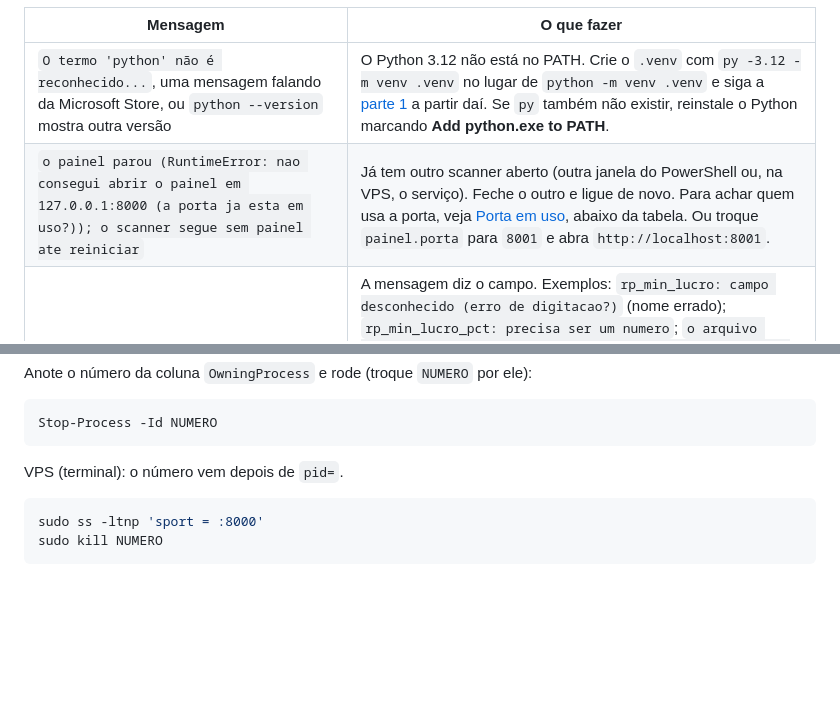
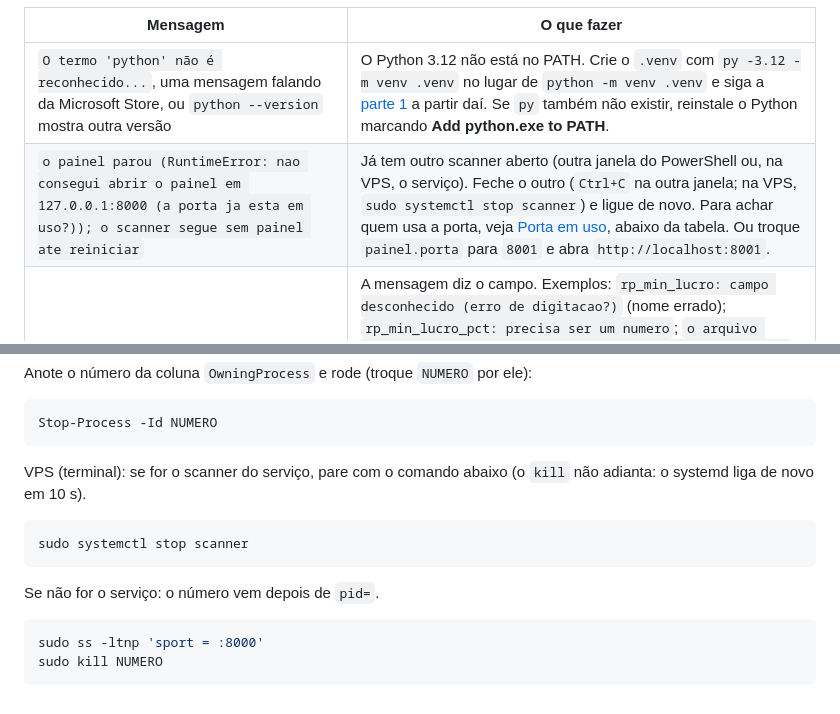
Before and after one commit to gottxp/arrbbtg, a Markdown page: README.md, 2 parts joined by grey strips. Rendered like a GitHub page; blank space fills up the shorter version.

````diff
--- a/README.md
+++ b/README.md
@@ -970,7 +970,7 @@ Para qualquer erro fora desta tabela: copie a mensagem inteira (e as linhas em v
 | Mensagem | O que fazer |
 | --- | --- |
 | `O termo 'python' não é reconhecido...`, uma mensagem falando da Microsoft Store, ou `python --version` mostra outra versão | O Python 3.12 não está no PATH. Crie o `.venv` com `py -3.12 -m venv .venv` no lugar de `python -m venv .venv` e siga a [parte 1](#1-instalar-no-windows) a partir daí. Se `py` também não existir, reinstale o Python marcando **Add python.exe to PATH**. |
-| `o painel parou (RuntimeError: nao consegui abrir o painel em 127.0.0.1:8000 (a porta ja esta em uso?)); o scanner segue sem painel ate reiniciar` | Já tem outro scanner aberto (outra janela do PowerShell ou, na VPS, o serviço). Feche o outro e ligue de novo. Para achar quem usa a porta, veja [Porta em uso](#porta-em-uso), abaixo da tabela. Ou troque `painel.porta` para `8001` e abra `http://localhost:8001`. |
+| `o painel parou (RuntimeError: nao consegui abrir o painel em 127.0.0.1:8000 (a porta ja esta em uso?)); o scanner segue sem painel ate reiniciar` | Já tem outro scanner aberto (outra janela do PowerShell ou, na VPS, o serviço). Feche o outro (`Ctrl+C` na outra janela; na VPS, `sudo systemctl stop scanner`) e ligue de novo. Para achar quem usa a porta, veja [Porta em uso](#porta-em-uso), abaixo da tabela. Ou troque `painel.porta` para `8001` e abra `http://localhost:8001`. |
 | `Erro na configuracao: ...` | A mensagem diz o campo. Exemplos: `rp_min_lucro: campo desconhecido (erro de digitacao?)` (nome errado); `rp_min_lucro_pct: precisa ser um numero`; `o arquivo 'config.yaml' nao e um yaml valido: ... line 2, column 3` (recuo ou `[` `]` errado na linha indicada); `painel.senha: o painel tem usuario mas nao tem senha`; `limites_assinatura: mexcc nao esta em corretoras`. Corrija e faça a [parte 6](#6-mudar-a-configuração), passos 3 e 4. |
 | `Erro na configuracao: o arquivo 'config.yaml' nao esta salvo em UTF-8 ...` | O `config.yaml` foi salvo em outra codificação. No Bloco de Notas: Arquivo > Salvar como > Codificação: **UTF-8** > Salvar. Ou tire os acentos que você escreveu. |
 | `Erro: ValueError: corretora 'mexcc' nao existe no ccxt (nome com erro de digitacao?)` | Nome errado em `corretoras`. Os nomes aceitos: `mexc`, `gate`, `bitget`, `bingx`, `xt`, `hyperliquid`, `kraken`, `krakenfutures`, `lighter`, `lighter_rh`. |
@@ -1008,7 +1008,13 @@ Anote o número da coluna `OwningProcess` e rode (troque `NUMERO` por ele):
 Stop-Process -Id NUMERO
 ```
 
-VPS (terminal): o número vem depois de `pid=`.
+VPS (terminal): se for o scanner do serviço, pare com o comando abaixo (o `kill` não adianta: o systemd liga de novo em 10 s).
+
+```bash
+sudo systemctl stop scanner
+```
+
+Se não for o serviço: o número vem depois de `pid=`.
 
 ```bash
 sudo ss -ltnp 'sport = :8000'
````
Also changed, not shown: docs/CONTINUAR.md (+94 -89 lines), docs/progresso-execucao.md (+2 -0 lines).
